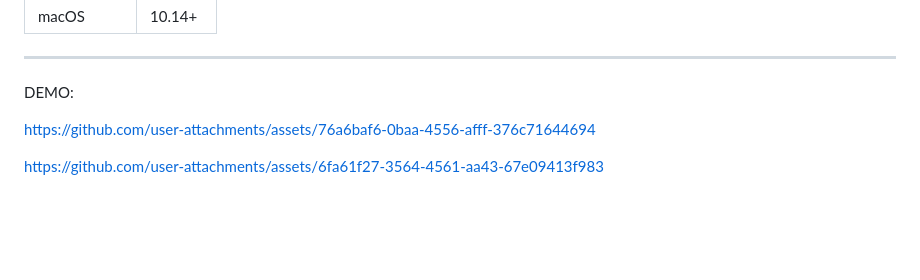
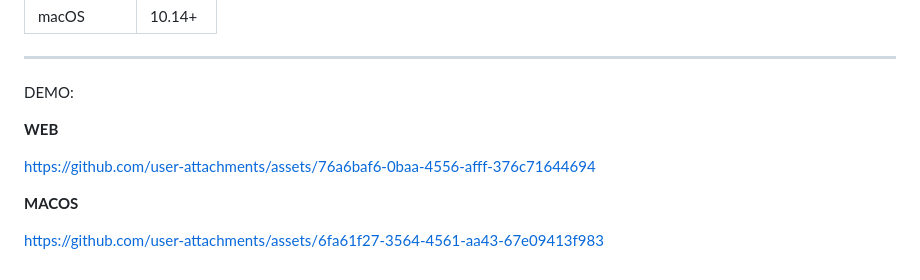
Before and after one commit to RiadHaidar/unpingapp, a Markdown page: README.md, the part around the change. GitHub-like rendering; blank space fills up the shorter version.

```diff
--- a/README.md
+++ b/README.md
@@ -230,9 +230,22 @@ ValidationHelper.validateName(name);         // Non-empty, min 2 chars
 DEMO:
 
 
+
+**WEB**
+
+
+
 https://github.com/user-attachments/assets/76a6baf6-0baa-4556-afff-376c71644694
 
 
 
 
+
+
+
+
+**MACOS**
+
+
+
 https://github.com/user-attachments/assets/6fa61f27-3564-4561-aa43-67e09413f983
```
